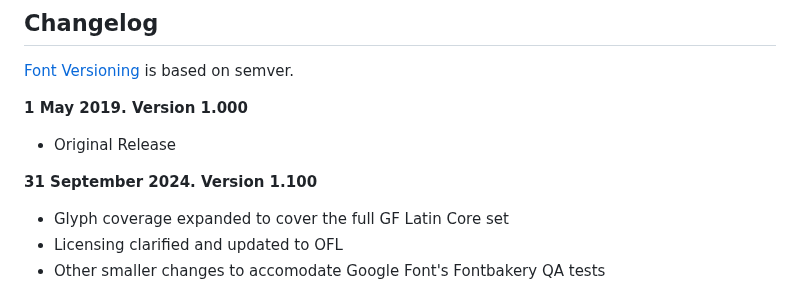
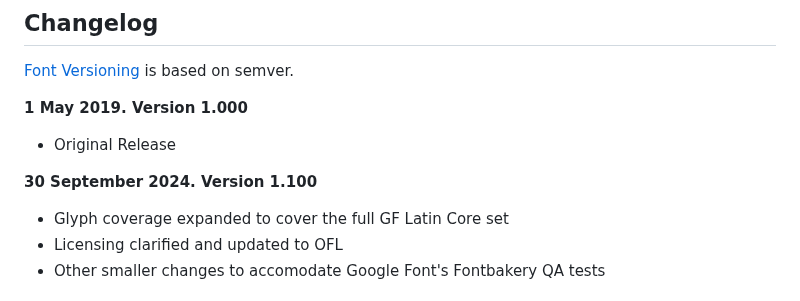
Before and after one commit to DCWelch/Funiko, a Markdown page: README.md, the part around the change. GitHub-like rendering.

```diff
--- a/README.md
+++ b/README.md
@@ -38,7 +38,7 @@ The proof files and QA tests are also available automatically via GitHub Actions
 **1 May 2019. Version 1.000**
 - Original Release
 
-**31 September 2024. Version 1.100**
+**30 September 2024. Version 1.100**
 - Glyph coverage expanded to cover the full GF Latin Core set
 - Licensing clarified and updated to OFL
 - Other smaller changes to accomodate Google Font's Fontbakery QA tests
```
